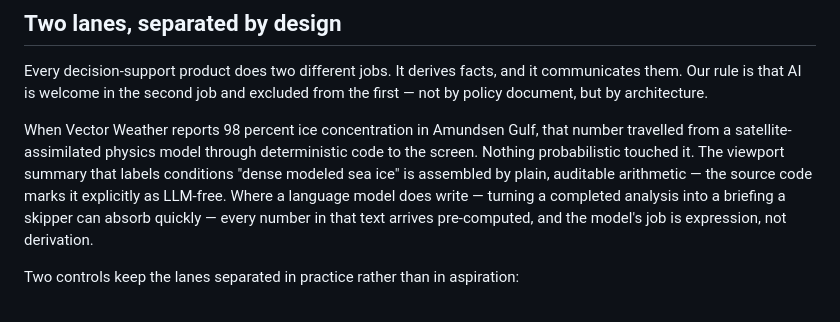
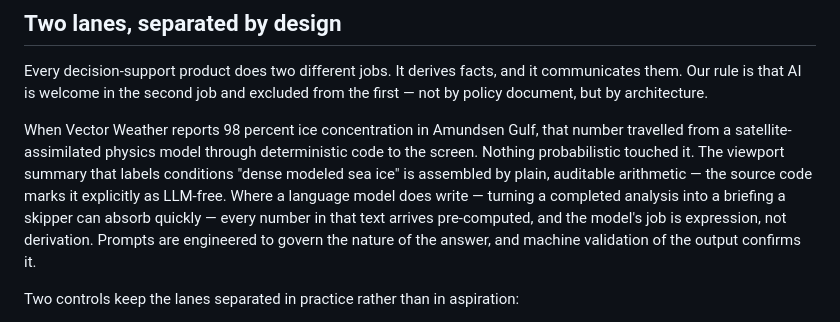
Before and after one commit to hackmare/roitsystems.ca, a Markdown page: blog/ai-augmentation-governance-vector-weather-sea-ice.md, the part around the change. Drawn GitHub-style.

Commit message:
Add prompt-engineering + output-validation sentence to the two-lanes section
Co-Authored-By: Claude Fable 5 <noreply@anthropic.com>

```diff
--- a/blog/ai-augmentation-governance-vector-weather-sea-ice.md
+++ b/blog/ai-augmentation-governance-vector-weather-sea-ice.md
@@ -11,7 +11,7 @@ Vector Weather is not a navigation system, and says so on its own chart. It is d
 
 Every decision-support product does two different jobs. It derives facts, and it communicates them. Our rule is that AI is welcome in the second job and excluded from the first — not by policy document, but by architecture.
 
-When Vector Weather reports 98 percent ice concentration in Amundsen Gulf, that number travelled from a satellite-assimilated physics model through deterministic code to the screen. Nothing probabilistic touched it. The viewport summary that labels conditions "dense modeled sea ice" is assembled by plain, auditable arithmetic — the source code marks it explicitly as LLM-free. Where a language model does write — turning a completed analysis into a briefing a skipper can absorb quickly — every number in that text arrives pre-computed, and the model's job is expression, not derivation.
+When Vector Weather reports 98 percent ice concentration in Amundsen Gulf, that number travelled from a satellite-assimilated physics model through deterministic code to the screen. Nothing probabilistic touched it. The viewport summary that labels conditions "dense modeled sea ice" is assembled by plain, auditable arithmetic — the source code marks it explicitly as LLM-free. Where a language model does write — turning a completed analysis into a briefing a skipper can absorb quickly — every number in that text arrives pre-computed, and the model's job is expression, not derivation. Prompts are engineered to govern the nature of the answer, and machine validation of the output confirms it.
 
 Two controls keep the lanes separated in practice rather than in aspiration:
 
```
